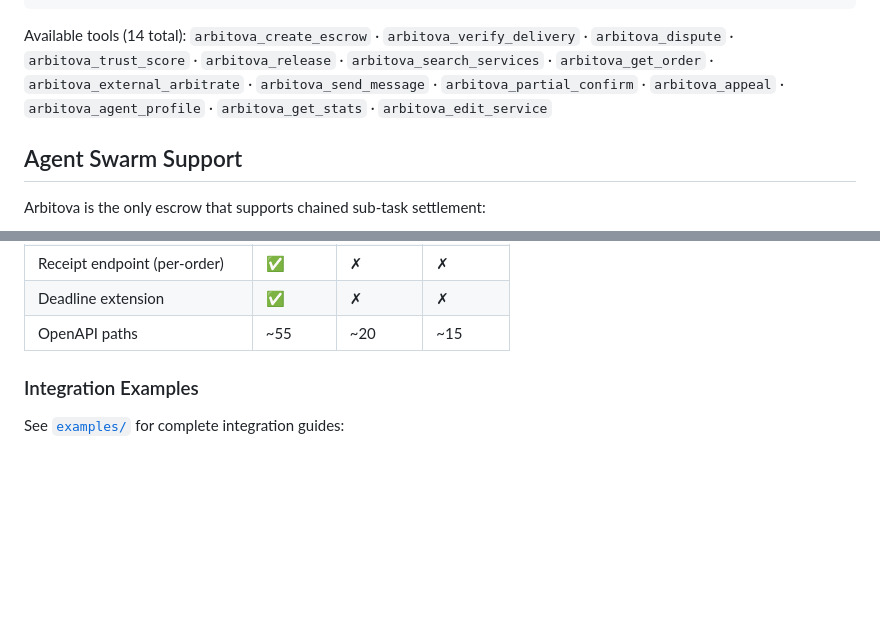
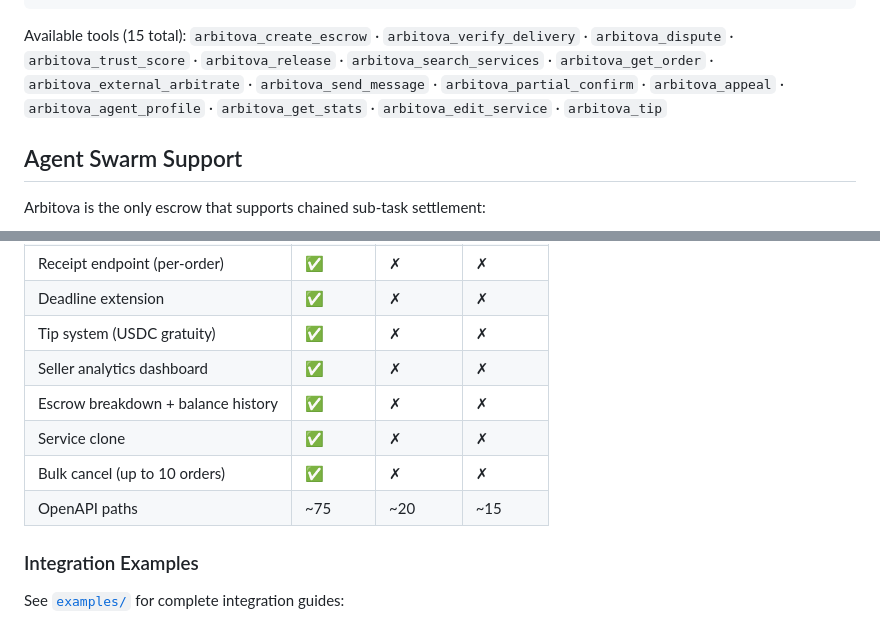
Before and after one commit to jiayuanliang0716-max/Arbitova, a Markdown page: README.md, 2 parts joined by grey strips. Drawn GitHub-style; blank space fills up the shorter version.

Commit message:
docs: CHANGELOG v1.3.0, README updated (15 MCP tools, 75+ paths, new features table)
Co-Authored-By: Claude Sonnet 4.6 <noreply@anthropic.com>

````diff
--- a/README.md
+++ b/README.md
@@ -42,7 +42,7 @@ Add Arbitova to any Claude agent in one step:
 }
 ```
 
-Available tools (14 total): `arbitova_create_escrow` · `arbitova_verify_delivery` · `arbitova_dispute` · `arbitova_trust_score` · `arbitova_release` · `arbitova_search_services` · `arbitova_get_order` · `arbitova_external_arbitrate` · `arbitova_send_message` · `arbitova_partial_confirm` · `arbitova_appeal` · `arbitova_agent_profile` · `arbitova_get_stats` · `arbitova_edit_service`
+Available tools (15 total): `arbitova_create_escrow` · `arbitova_verify_delivery` · `arbitova_dispute` · `arbitova_trust_score` · `arbitova_release` · `arbitova_search_services` · `arbitova_get_order` · `arbitova_external_arbitrate` · `arbitova_send_message` · `arbitova_partial_confirm` · `arbitova_appeal` · `arbitova_agent_profile` · `arbitova_get_stats` · `arbitova_edit_service` · `arbitova_tip`
 
 ## Agent Swarm Support
 
@@ -129,7 +129,12 @@ POST /api/v1/webhooks/:id/test                       → send test ping to your
 | Star rating + reviews | ✅ | ✗ | ✗ |
 | Receipt endpoint (per-order) | ✅ | ✗ | ✗ |
 | Deadline extension | ✅ | ✗ | ✗ |
-| OpenAPI paths | ~55 | ~20 | ~15 |
+| Tip system (USDC gratuity) | ✅ | ✗ | ✗ |
+| Seller analytics dashboard | ✅ | ✗ | ✗ |
+| Escrow breakdown + balance history | ✅ | ✗ | ✗ |
+| Service clone | ✅ | ✗ | ✗ |
+| Bulk cancel (up to 10 orders) | ✅ | ✗ | ✗ |
+| OpenAPI paths | ~75 | ~20 | ~15 |
 
 ### Integration Examples
 
````
Also changed, not shown: CHANGELOG.md (+35 -0 lines).
